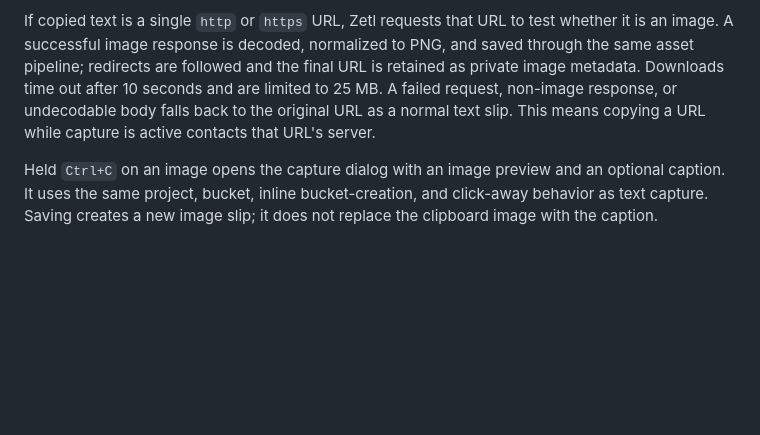
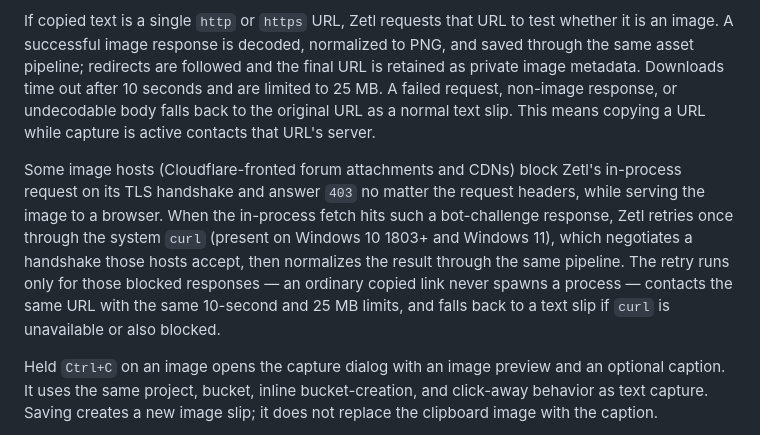
Before and after one commit to vecst/zetl-kastn, a Markdown page: README.md, the part around the change. Rendered like a GitHub page; blank space fills up the shorter version.

Commit message:
Document the curl image-URL fallback in the README
Co-Authored-By: Claude Opus 4.8 <noreply@anthropic.com>

```diff
--- a/README.md
+++ b/README.md
@@ -402,6 +402,16 @@ seconds and are limited to 25 MB. A failed request, non-image response, or
 undecodable body falls back to the original URL as a normal text slip. This
 means copying a URL while capture is active contacts that URL's server.
 
+Some image hosts (Cloudflare-fronted forum attachments and CDNs) block Zetl's
+in-process request on its TLS handshake and answer `403` no matter the request
+headers, while serving the image to a browser. When the in-process fetch hits
+such a bot-challenge response, Zetl retries once through the system `curl`
+(present on Windows 10 1803+ and Windows 11), which negotiates a handshake those
+hosts accept, then normalizes the result through the same pipeline. The retry
+runs only for those blocked responses — an ordinary copied link never spawns a
+process — contacts the same URL with the same 10-second and 25 MB limits, and
+falls back to a text slip if `curl` is unavailable or also blocked.
+
 Held `Ctrl+C` on an image opens the capture dialog with an image preview and an
 optional caption. It uses the same project, bucket, inline bucket-creation, and
 click-away behavior as text capture. Saving creates a new image slip; it does
```
